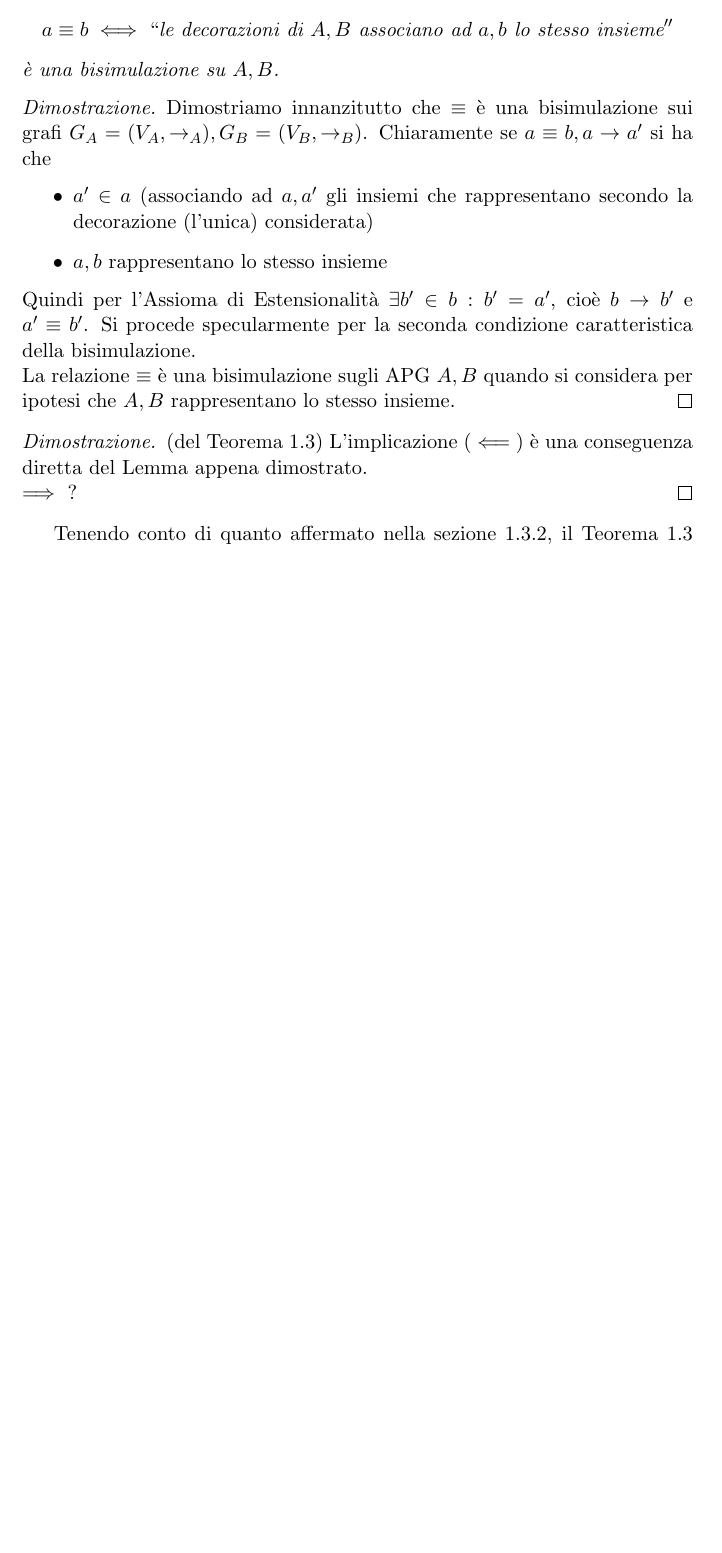
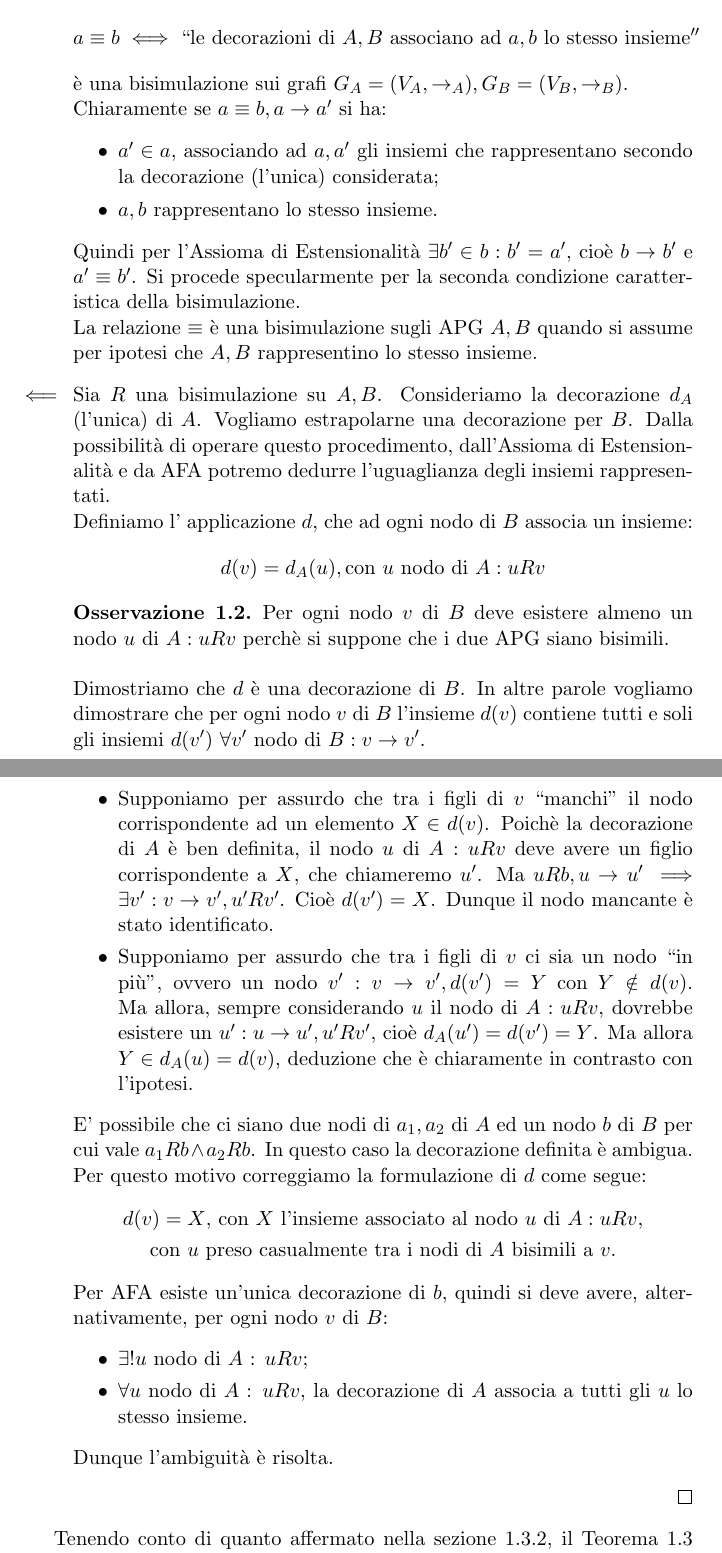
Before and after one commit to fandreuz/bsc-thesis, a LaTeX document (LaTex/document.tex, which reads LaTex/tex/sezione1/file.tex): part of page 11 of 14 before the commit and two parts of pages 11 and 12 of 15 after it, the two joined at a grey line, cut so that both start at the same text, the shorter picture padded with empty space. Compiled offline with pdfLaTeX.

Commit message:
fine dimostrazione

```diff
--- a/LaTex/tex/sezione1/file.tex
+++ b/LaTex/tex/sezione1/file.tex
@@ -444,18 +441 @@ Innanzitutto dimostriamo il seguente Lemma:
-    Allora la relazione binaria $\equiv$ su $V_A \times V_B$ definita come
-    \begin{gather*}
-        a \equiv b \iff ``\text{le decorazioni di } A,B \text{ associano ad } a,b \text{ lo stesso insieme}''
-    \end{gather*}
-    è una bisimulazione su $A,B$.
-\end{lemma}
 \begin{proof2}
-    Dimostriamo innanzitutto che $\equiv$ è una bisimulazione sui grafi $G_A = (V_A, \to_A), G_B = (V_B, \to_B)$. Chiaramente se $a \equiv b, a \to a'$ si ha che
-    \begin{itemize}
-        \item $a' \in a$ (associando ad $a,a'$ gli insiemi che rappresentano secondo la decorazione (l'unica) considerata)
-        \item $a,b$ rappresentano lo stesso insieme
-    \end{itemize}
-    Quindi per l'Assioma di Estensionalità $\exists b' \in b: b' = a'$, cioè $b \to b'$ e $a' \equiv b'$. Si procede specularmente per la seconda condizione caratteristica della bisimulazione.\\
-    La relazione $\equiv$ è una bisimulazione sugli APG $A,B$ quando si considera per ipotesi che $A,B$ rappresentano lo stesso insieme.
-\end{proof2}
-\begin{proof2}(del Teorema \ref*{theo:bisi_iff_eqsets})
-    L'implicazione ($\impliedby$) è una conseguenza diretta del Lemma appena dimostrato.\\
-    $\implies$ ?
@@ -462,3 +445,45 @@ Innanzitutto dimostriamo il seguente Lemma:
+              \begin{gather*}
+                  a \equiv b \iff ``\text{le decorazioni di } A,B \text{ associano ad } a,b \text{ lo stesso insieme}''
+              \end{gather*}
+              è una bisimulazione sui grafi $G_A = (V_A, \to_A), G_B = (V_B, \to_B)$.\\
+              Chiaramente se $a \equiv b, a \to a'$ si ha:
+              \begin{itemize}
+                  \item $a' \in a$, associando ad $a,a'$ gli insiemi che rappresentano secondo la decorazione (l'unica) considerata;
+                  \item $a,b$ rappresentano lo stesso insieme.
+              \end{itemize}
+              Quindi per l'Assioma di Estensionalità $\exists b' \in b: b' = a'$, cioè $b \to b'$ e $a' \equiv b'$. Si procede specularmente per la seconda condizione caratteristica della bisimulazione.\\
+              La relazione $\equiv$ è una bisimulazione sugli APG $A,B$ quando si assume per ipotesi che $A,B$ rappresentino lo stesso insieme.
+        \item[$\impliedby$] Sia $R$ una bisimulazione su $A,B$. Consideriamo la decorazione $d_A$ (l'unica) di $A$. Vogliamo estrapolarne una decorazione per $B$. Dalla possibilità di operare questo procedimento, dall'Assioma di Estensionalità e da AFA potremo dedurre l'uguaglianza degli insiemi rappresentati.\\
+              Definiamo l' applicazione $d$, che ad ogni nodo di $B$ associa un insieme:
+              \begin{gather*}
+                  d(v) = d_A(u), \text{con $u$ nodo di $A$} : u R v
+              \end{gather*}
+              \begin{observation}
+                  Per ogni nodo $v$ di $B$ deve esistere almeno un nodo $u$ di $A : u R v$ perchè si suppone che i due APG siano bisimili.
+              \end{observation}
+              Dimostriamo che $d$ è una decorazione di $B$. In altre parole vogliamo dimostrare che per ogni nodo $v$ di $B$ l'insieme $d(v)$ contiene tutti e soli gli
+              insiemi $d(v') \,\,\forall v'$ nodo di $B : v \to v'$.
+              \begin{itemize}
+                  \item Supponiamo per assurdo che tra i figli di $v$ ``manchi" il nodo corrispondente ad un elemento $X \in d(v)$. Poichè la decorazione di $A$ è ben definita,
+                        il nodo $u$ di $A : u R v$ deve avere un figlio corrispondente a $X$, che chiameremo $u'$. Ma $u R b, u \to u' \implies \exists v' : v \to v', u' R v'$.
+                        Cioè $d(v') = X$. Dunque il nodo mancante è stato identificato.
+                  \item Supponiamo per assurdo che tra i figli di $v$ ci sia un nodo ``in più'', ovvero un nodo $v' : v \to v', d(v') = Y$ con $Y \notin d(v)$. Ma
+                        allora, sempre considerando $u$ il nodo di $A : u R v$, dovrebbe esistere un $u' : u \to u', u' R v'$, cioè $d_A(u') = d(v') = Y$.
+                        Ma allora $Y \in d_A(u) = d(v)$, deduzione che è chiaramente in contrasto con l'ipotesi.
+              \end{itemize}
+              E' possibile che ci siano due nodi di $a_1, a_2$ di $A$ ed un nodo $b$ di $B$ per cui vale $a_1 R b \land a_2 R b$. In questo caso la decorazione definita è ambigua.
+              Per questo motivo correggiamo la formulazione di $d$ come segue:
+              \begin{gather*}
+                d(v) = X \text{, con $X$ l'insieme associato al nodo $u$ di $A$} : u R v, \\
+                \text{con $u$ preso casualmente tra i nodi di $A$ bisimili a $v$.}
+              \end{gather*}
+              Per AFA esiste un'unica decorazione di $b$, quindi si deve avere, alternativamente, per ogni nodo $v$ di $B$:
+              \begin{itemize}
+                  \item $\exists ! u$ nodo di $A$ : $u R v$;
+                  \item $\forall u$ nodo di $A$ : $u R v$, la decorazione di $A$ associa a tutti gli $u$ lo stesso insieme.
+              \end{itemize}
+              Dunque l'ambiguità è risolta.
+    \end{enumerate}
 \end{proof2}
 Tenendo conto di quanto affermato nella sezione \ref*{sec:graphs_sets}, il Teorema \ref*{theo:bisi_iff_eqsets} dimostra che la bisimulazione può sostituire la
 relazione di uguaglianza tra insiemi quando questi sono rappresentati con APG \cite{dovier}.\\
```
Also changed, not shown: LaTex/document.pdf, LaTex/tex/sezione1/file.tex (8 more changed lines).
